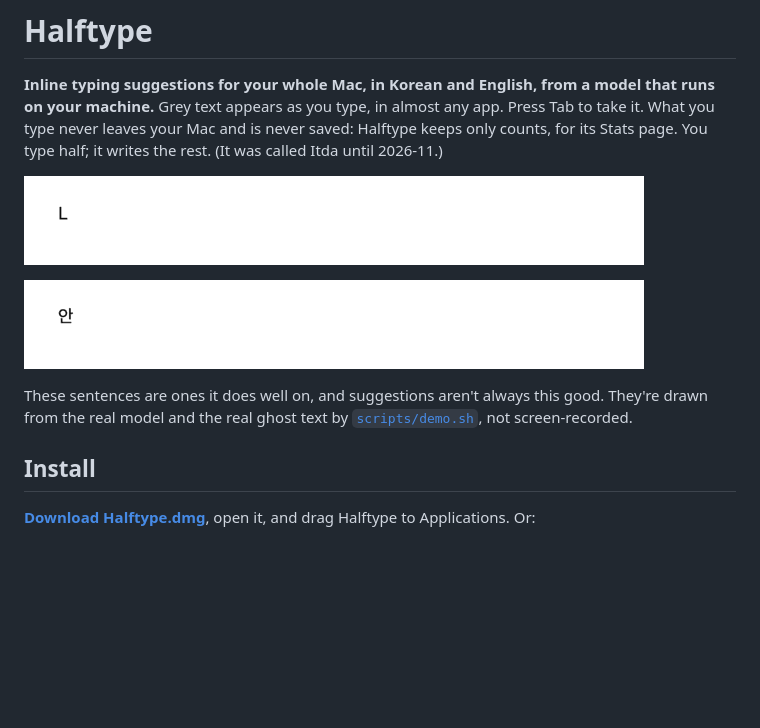
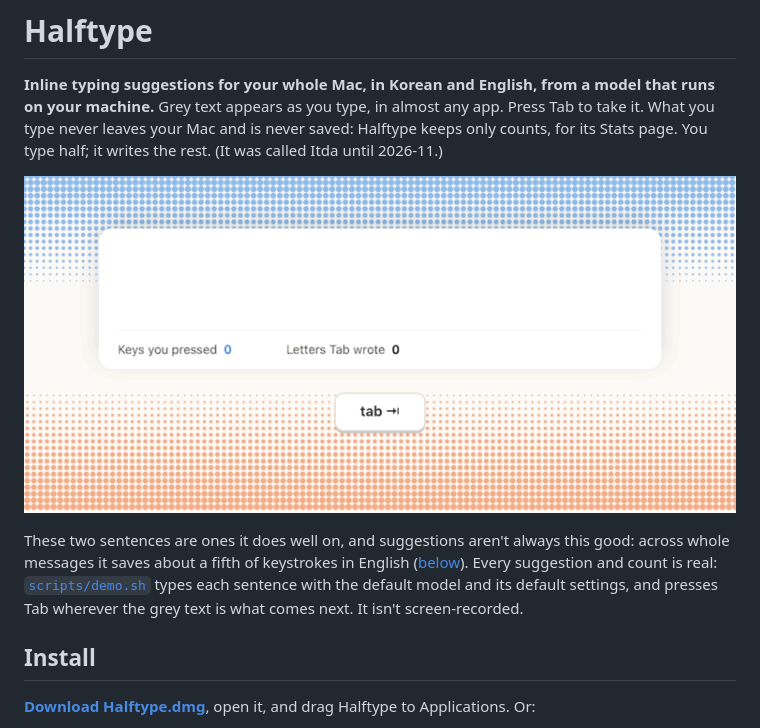
Before and after one commit to hrsong99/halftype, a Markdown page: README.md, the part around the change. Drawn GitHub-style; pictures changed too: docs/media/demo.gif (added), docs/media/en.gif (deleted), docs/media/ko.gif (deleted); blank space fills up the shorter version.

```diff
--- a/README.md
+++ b/README.md
@@ -2,11 +2,9 @@
 
 **Inline typing suggestions for your whole Mac, in Korean and English, from a model that runs on your machine.** Grey text appears as you type, in almost any app. Press Tab to take it. What you type never leaves your Mac and is never saved: Halftype keeps only counts, for its Stats page. You type half; it writes the rest. (It was called Itda until 2026-11.)
 
-![Typing in English, with Tab taking each suggested word](docs/media/en.gif)
+![Typing two sentences: grey suggestions appear, Tab takes them a word at a time, and the counts show about half the keys saved](docs/media/demo.gif)
 
-![Typing in Korean, with Tab taking each suggested word](docs/media/ko.gif)
-
-These sentences are ones it does well on, and suggestions aren't always this good. They're drawn from the real model and the real ghost text by [`scripts/demo.sh`](scripts/demo.sh), not screen-recorded.
+These two sentences are ones it does well on, and suggestions aren't always this good: across whole messages it saves about a fifth of keystrokes in English ([below](#why-its-different)). Every suggestion and count is real: [`scripts/demo.sh`](scripts/demo.sh) types each sentence with the default model and its default settings, and presses Tab wherever the grey text is what comes next. It isn't screen-recorded.
 
 ## Install
 
```
Also changed, not shown: 3 other files.
